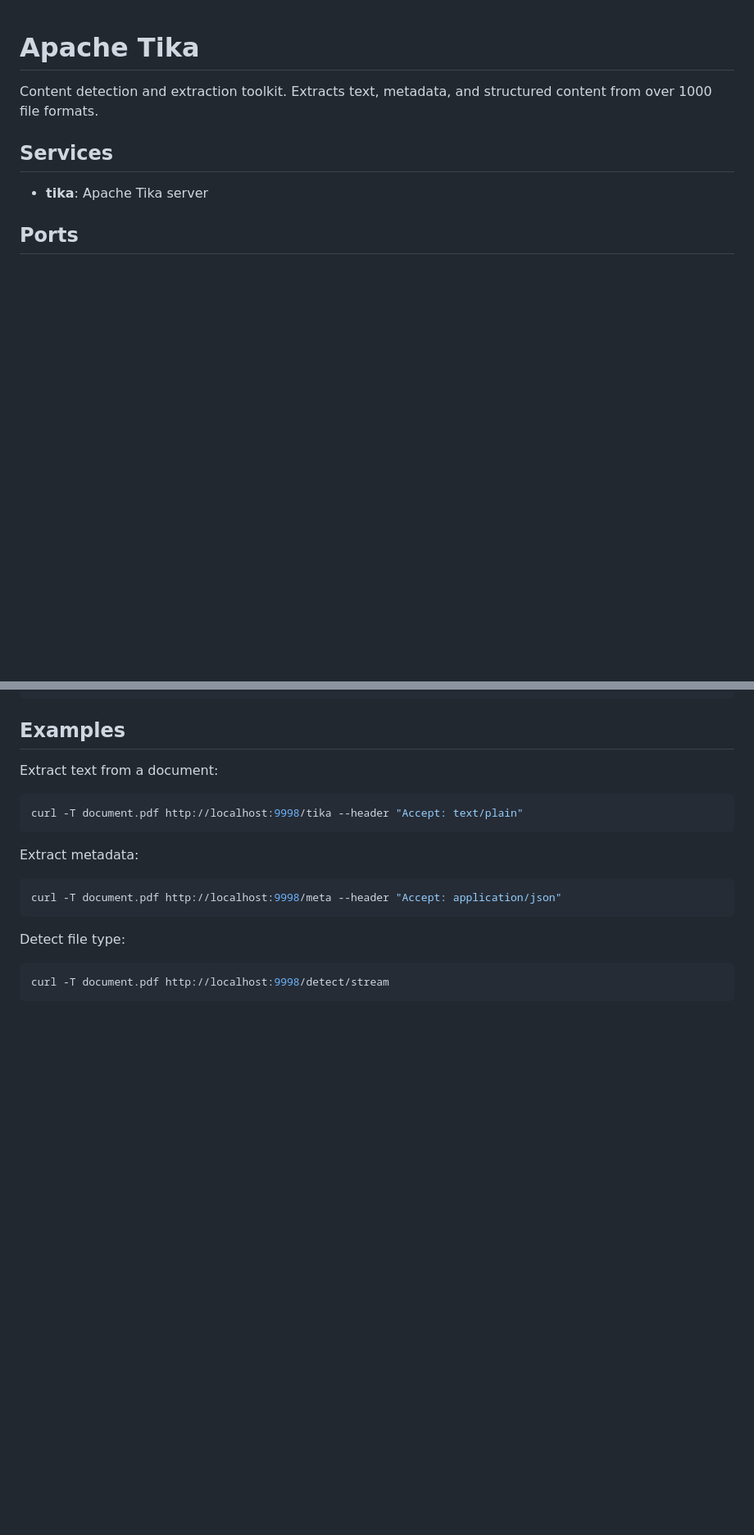
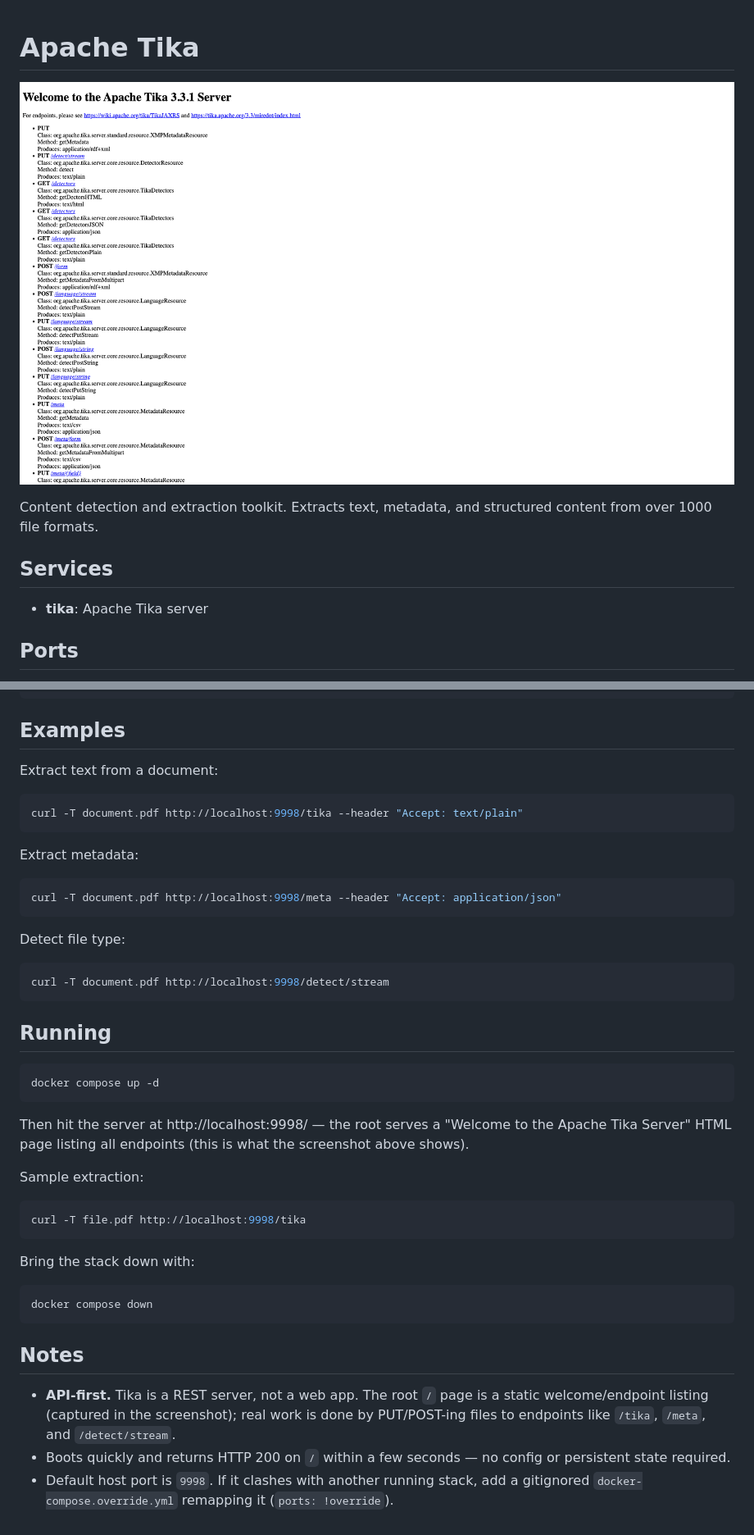
Before and after one commit to ynfra/ysandbox, a Markdown page: tika/README.md, 2 parts joined by grey strips. Shown at 82% size. Drawn GitHub-style; pictures changed too: tika/docs/dashboard.png (added); blank space fills up the shorter version.

Commit message:
[ysandbox/tika] add screenshot and run notes to README
GitOrigin-RevId: 685fe835fe83824e1404ba0cac7bb27b929df7c9

````diff
--- a/tika/README.md
+++ b/tika/README.md
@@ -1,4 +1,6 @@
 # Apache Tika
+
+![tika](docs/dashboard.png)
 
 Content detection and extraction toolkit. Extracts text, metadata, and structured content from over 1000 file formats.
 
@@ -35,3 +37,36 @@ Detect file type:
 ```bash
 curl -T document.pdf http://localhost:9998/detect/stream
 ```
+
+## Running
+
+```bash
+docker compose up -d
+```
+
+Then hit the server at http://localhost:9998/ — the root serves a "Welcome to
+the Apache Tika Server" HTML page listing all endpoints (this is what the
+screenshot above shows).
+
+Sample extraction:
+
+```bash
+curl -T file.pdf http://localhost:9998/tika
+```
+
+Bring the stack down with:
+
+```bash
+docker compose down
+```
+
+## Notes
+
+- **API-first.** Tika is a REST server, not a web app. The root `/` page is a
+  static welcome/endpoint listing (captured in the screenshot); real work is
+  done by PUT/POST-ing files to endpoints like `/tika`, `/meta`, and
+  `/detect/stream`.
+- Boots quickly and returns HTTP 200 on `/` within a few seconds — no config
+  or persistent state required.
+- Default host port is `9998`. If it clashes with another running stack, add a
+  gitignored `docker-compose.override.yml` remapping it (`ports: !override`).
````
